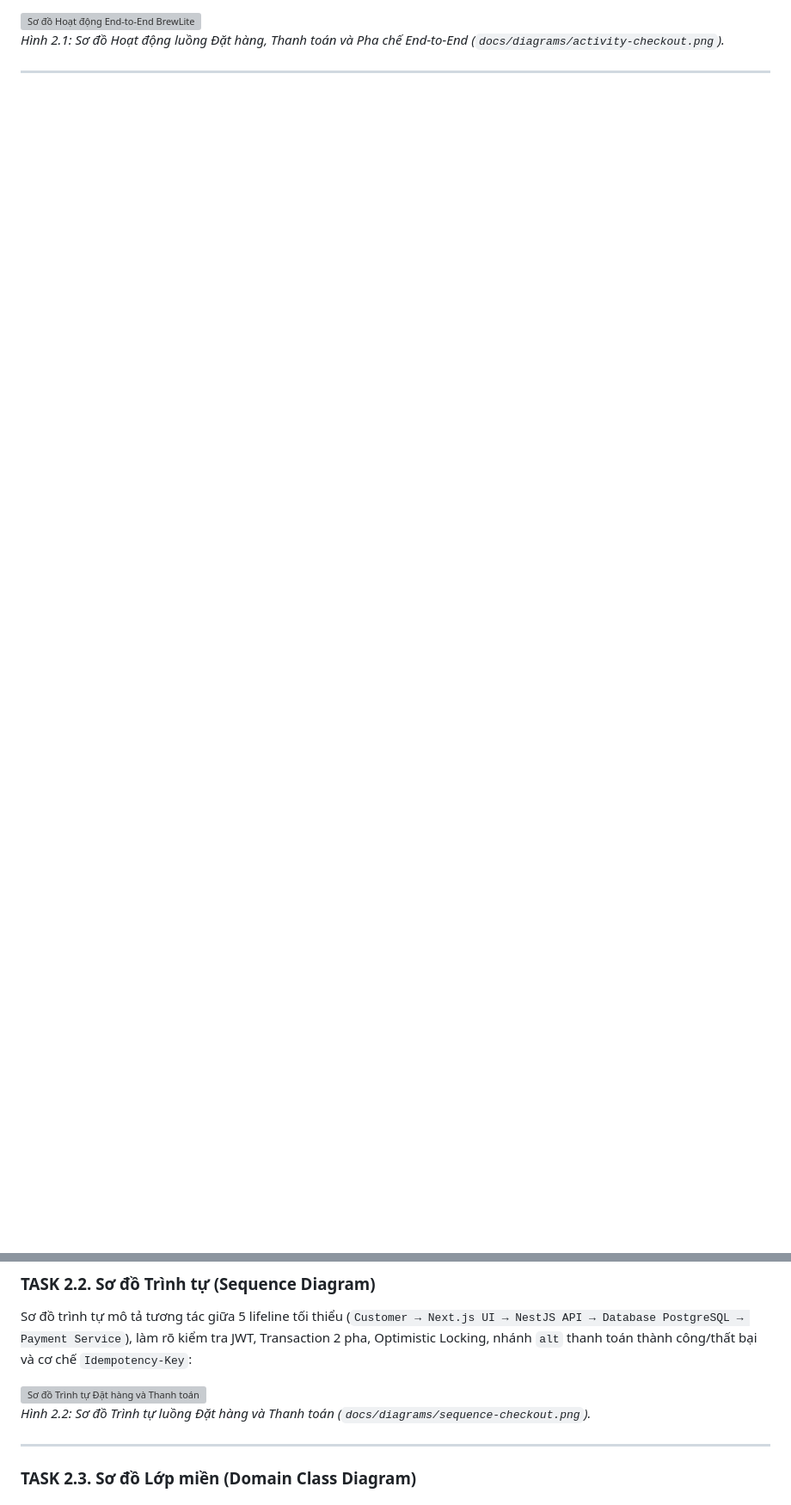
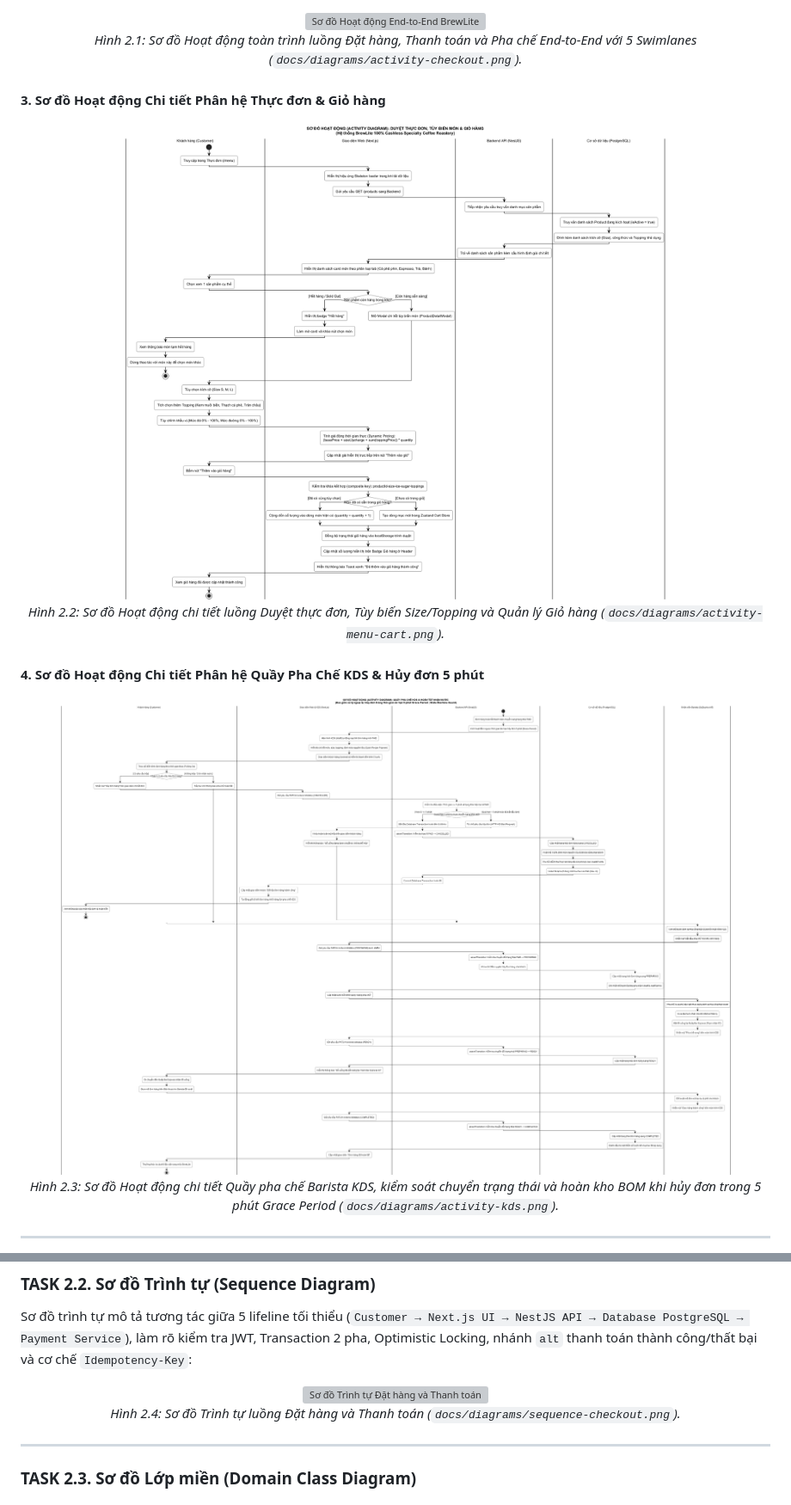
Before and after one commit to MaGiaVy/BrewLite_project, a Markdown page: docs/BAO_CAO_DO_AN_BREWLITE.md, 2 parts joined by grey strips. Shown at 86% size. Rendered like a GitHub page; pictures changed too: docs/diagrams/activity-kds.png (added), docs/diagrams/activity-menu-cart.png (added); blank space fills up the shorter version; grey boxes are pictures that could not be loaded.

Commit message:
docs: include Menu/Cart & KDS activity diagrams and enlarge activity visuals in report

```diff
--- a/docs/BAO_CAO_DO_AN_BREWLITE.md
+++ b/docs/BAO_CAO_DO_AN_BREWLITE.md
@@ -181,6 +196,26 @@ Sơ đồ hoạt động mô tả trọn vẹn luồng nghiệp vụ End-to-End
 
 ![Sơ đồ Hoạt động End-to-End BrewLite](diagrams/activity-checkout.png)
-*Hình 2.1: Sơ đồ Hoạt động luồng Đặt hàng, Thanh toán và Pha chế End-to-End (`docs/diagrams/activity-checkout.png`).*
+*Hình 2.1: Sơ đồ Hoạt động toàn trình luồng Đặt hàng, Thanh toán và Pha chế End-to-End với 5 Swimlanes (`docs/diagrams/activity-checkout.png`).*
+
+</div>
+
+#### 3. Sơ đồ Hoạt động Chi tiết Phân hệ Thực đơn & Giỏ hàng
+
+<div align="center">
+
+![Sơ đồ Hoạt động Duyệt Thực đơn và Giỏ hàng](diagrams/activity-menu-cart.png)
+*Hình 2.2: Sơ đồ Hoạt động chi tiết luồng Duyệt thực đơn, Tùy biến Size/Topping và Quản lý Giỏ hàng (`docs/diagrams/activity-menu-cart.png`).*
+
+</div>
+
+#### 4. Sơ đồ Hoạt động Chi tiết Phân hệ Quầy Pha Chế KDS & Hủy đơn 5 phút
+
+<div align="center">
+
+![Sơ đồ Hoạt động Quầy pha chế Barista KDS](diagrams/activity-kds.png)
+*Hình 2.3: Sơ đồ Hoạt động chi tiết Quầy pha chế Barista KDS, kiểm soát chuyển trạng thái và hoàn kho BOM khi hủy đơn trong 5 phút Grace Period (`docs/diagrams/activity-kds.png`).*
+
+</div>
 
 ---
 
@@ -191,5 +228,7 @@ Sơ đồ trình tự mô tả tương tác giữa 5 lifeline tối thiểu (`Cu
 ![Sơ đồ Trình tự Đặt hàng và Thanh toán](diagrams/sequence-checkout.png)
-*Hình 2.2: Sơ đồ Trình tự luồng Đặt hàng và Thanh toán (`docs/diagrams/sequence-checkout.png`).*
+*Hình 2.4: Sơ đồ Trình tự luồng Đặt hàng và Thanh toán (`docs/diagrams/sequence-checkout.png`).*
+
+</div>
 
 ---
 
```
Also changed, not shown: other parts of docs/BAO_CAO_DO_AN_BREWLITE.md (+23 -2 lines), 4 other files.
